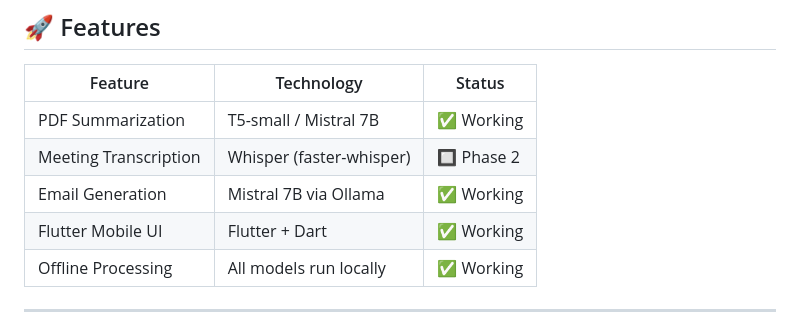
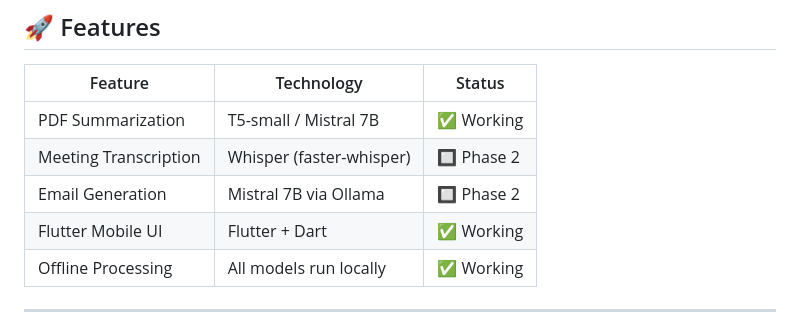
Before and after one commit to harshrajput5099/ai-office-assistant, a Markdown page: README.md, the part around the change. Rendered like a GitHub page.

Commit message:
Update Email Generation status to Phase 2

```diff
--- a/README.md
+++ b/README.md
@@ -18,7 +18,7 @@ A fully offline AI-powered mobile app that summarizes PDFs, transcribes meetings
 |---|---|---|
 | PDF Summarization | T5-small / Mistral 7B | ✅ Working |
 | Meeting Transcription | Whisper (faster-whisper) | 🔲 Phase 2 |
-| Email Generation | Mistral 7B via Ollama | ✅ Working |
+| Email Generation | Mistral 7B via Ollama | 🔲 Phase 2 |
 | Flutter Mobile UI | Flutter + Dart | ✅ Working |
 | Offline Processing | All models run locally | ✅ Working |
 
```
